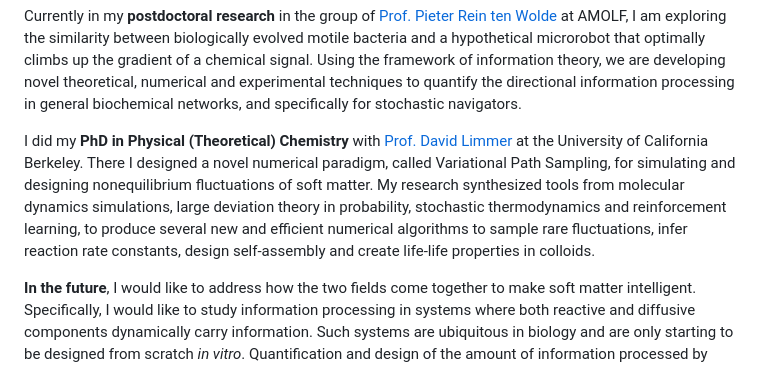
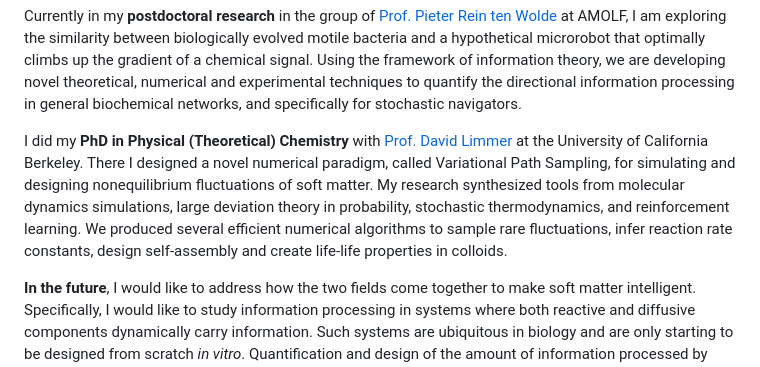
Before and after one commit to avishek-das1/avishek-das1.github.io, a Markdown page: contents/home.md, the part around the change. Drawn GitHub-style.

```diff
--- a/contents/home.md
+++ b/contents/home.md
@@ -8,7 +8,7 @@ These are the core questions that fuel my research in the information processing
 
 Currently in my **postdoctoral research** in the group of [Prof. Pieter Rein ten Wolde](https://amolf.nl/research-groups/biochemical-networks) at AMOLF, I am exploring the similarity between biologically evolved motile bacteria and a hypothetical microrobot that optimally climbs up the gradient of a chemical signal. Using the framework of information theory, we are developing novel theoretical, numerical and experimental techniques to quantify the directional information processing in general biochemical networks, and specifically for stochastic navigators.
 
-I did my **PhD in Physical (Theoretical) Chemistry** with [Prof. David Limmer](http://www.cchem.berkeley.edu/dtlgrp/) at the University of California Berkeley. There I designed a novel numerical paradigm, called Variational Path Sampling, for simulating and designing nonequilibrium fluctuations of soft matter. My research synthesized tools from molecular dynamics simulations, large deviation theory in probability, stochastic thermodynamics and reinforcement learning, to produce several new and efficient numerical algorithms to sample rare fluctuations, infer reaction rate constants, design self-assembly and create life-life properties in colloids.
+I did my **PhD in Physical (Theoretical) Chemistry** with [Prof. David Limmer](http://www.cchem.berkeley.edu/dtlgrp/) at the University of California Berkeley. There I designed a novel numerical paradigm, called Variational Path Sampling, for simulating and designing nonequilibrium fluctuations of soft matter. My research synthesized tools from molecular dynamics simulations, large deviation theory in probability, stochastic thermodynamics, and reinforcement learning. We produced several efficient numerical algorithms to sample rare fluctuations, infer reaction rate constants, design self-assembly and create life-life properties in colloids.
 
 **In the future**, I would like to address how the two fields come together to make soft matter intelligent. Specifically, I would like to study information processing in systems where both reactive and diffusive components dynamically carry information. Such systems are ubiquitous in biology and are only starting to be designed from scratch _in vitro_. Quantification and design of the amount of information processed by such systems require new theoretical and numerical innovations due to the wide range of timescales involved. I want to work towards developing those tools, apply them to the experimental characterization of biological systems, and discover the key components to create _Droplet Computers_, a synthetic matter that can compute using both reactions and diffusion.
 
```
